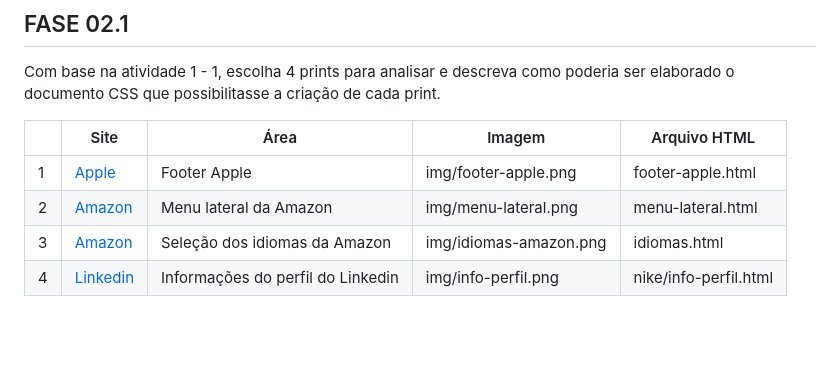
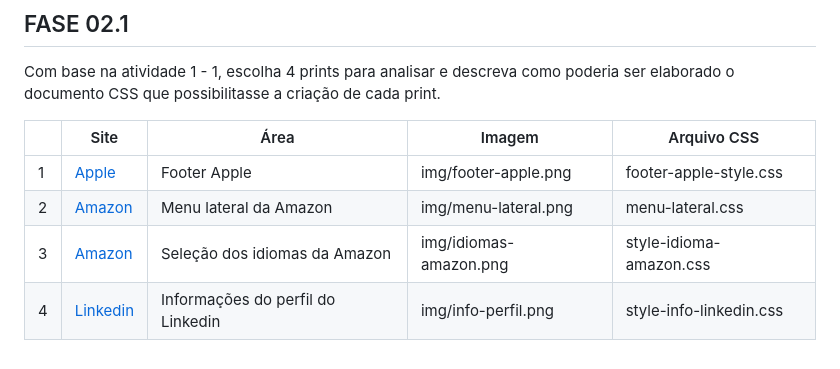
Before and after one commit to LucasFernandesF/repositorio-atividade-faculdade, a Markdown page: README.md, the part around the change. Rendered like a GitHub page; blank space fills up the shorter version.

Commit message:
Update README.md
Colocando o arquivo css na ultima tabela como referencia

```diff
--- a/README.md
+++ b/README.md
@@ -44,9 +44,9 @@ Nesta fase, iremos adicionar novos elementos de nosso aprendizado no projeto per
 ## FASE 02.1
 Com base na atividade 1 - 1, escolha 4 prints para analisar e descreva como poderia ser elaborado o documento CSS que possibilitasse a criação de cada print.
 
-|   | Site   | Área                           | Imagem                         | Arquivo HTML                        |
+|   | Site   | Área                           | Imagem                         | Arquivo CSS                        |
 |---|--------|--------------------------------|--------------------------------|-------------------------------------|
-| 1 | [Apple](https://www.apple.com/br/) | Footer Apple   | img/footer-apple.png | footer-apple.html|
-| 2 | [Amazon](https://www.amazon.com/-/pt/ref=nav_logo) | Menu lateral da Amazon | img/menu-lateral.png | menu-lateral.html |
-| 3 | [Amazon](https://www.amazon.com/-/pt/customer-preferences/edit?ie=UTF8&preferencesReturnUrl=%2F-%2Fpt%2Fref%3Dnav_logo&ref_=topnav_lang_ais) | Seleção dos idiomas da Amazon | img/idiomas-amazon.png | idiomas.html |
-| 4 | [Linkedin](https://www.linkedin.com/in/lucas-fernandes-930776235/) | Informações do perfil do Linkedin | img/info-perfil.png | nike/info-perfil.html |
+| 1 | [Apple](https://www.apple.com/br/) | Footer Apple   | img/footer-apple.png | footer-apple-style.css|
+| 2 | [Amazon](https://www.amazon.com/-/pt/ref=nav_logo) | Menu lateral da Amazon | img/menu-lateral.png | menu-lateral.css |
+| 3 | [Amazon](https://www.amazon.com/-/pt/customer-preferences/edit?ie=UTF8&preferencesReturnUrl=%2F-%2Fpt%2Fref%3Dnav_logo&ref_=topnav_lang_ais) | Seleção dos idiomas da Amazon | img/idiomas-amazon.png | style-idioma-amazon.css |
+| 4 | [Linkedin](https://www.linkedin.com/in/lucas-fernandes-930776235/) | Informações do perfil do Linkedin | img/info-perfil.png | style-info-linkedin.css |
```
